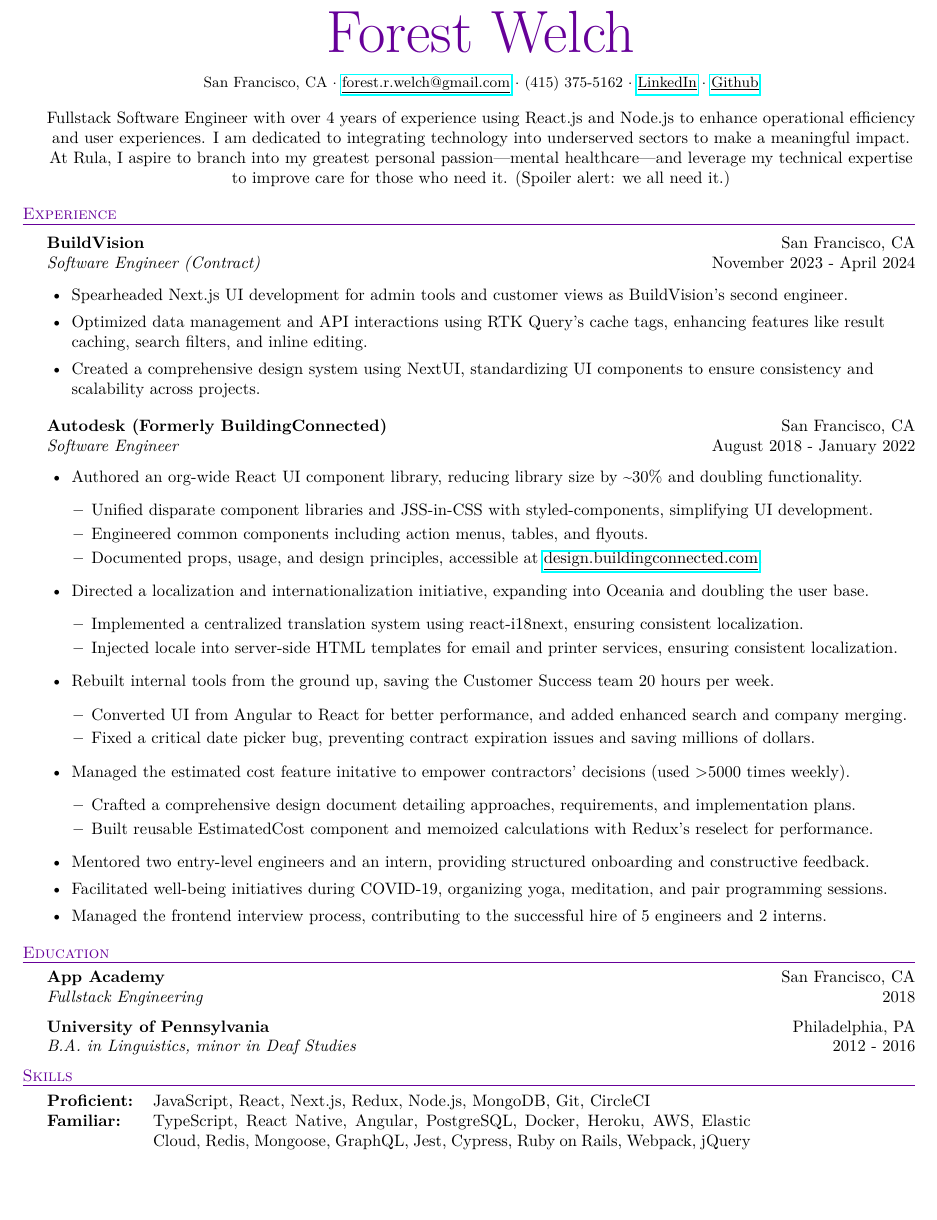
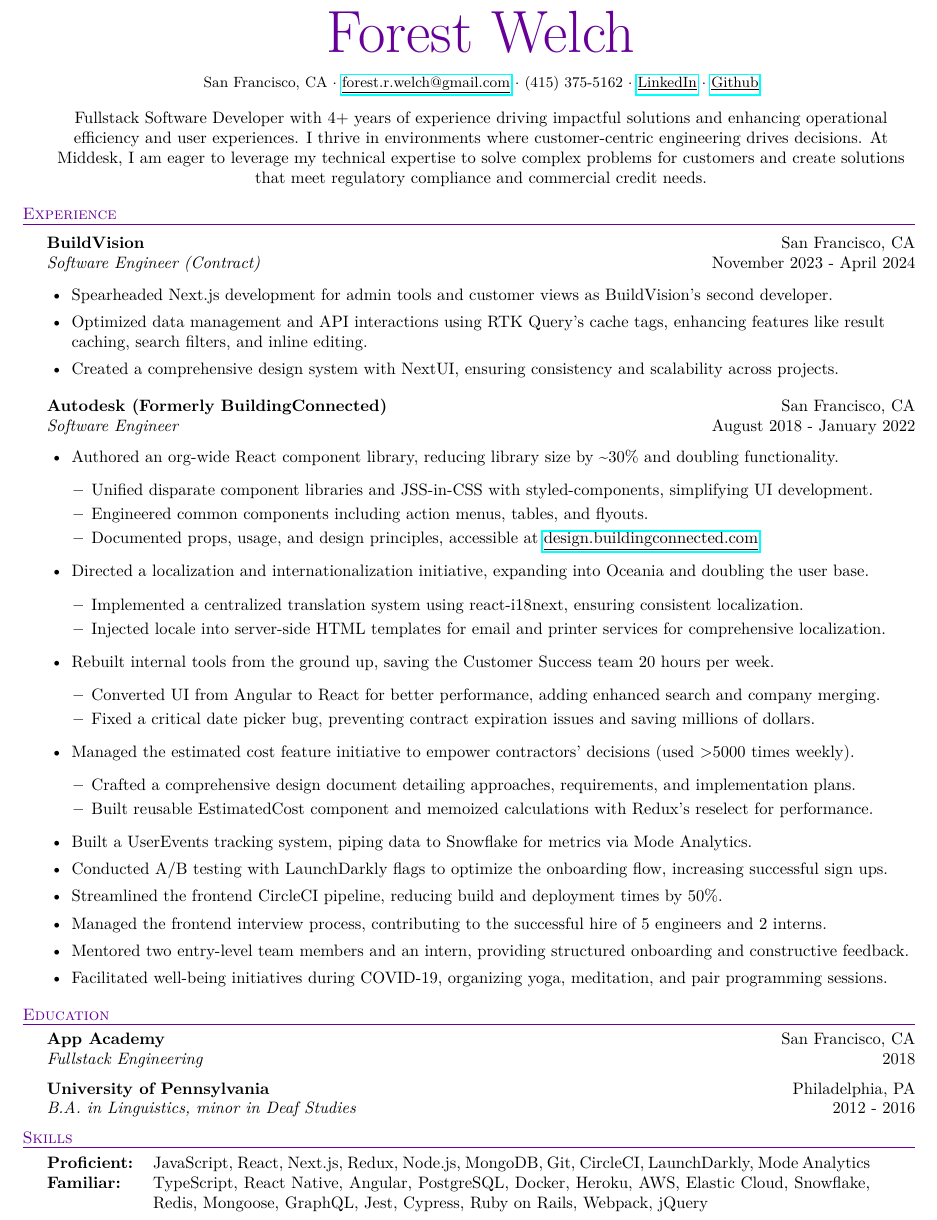
Before and after one commit to forestwelch/resume, a LaTeX CV (resume.tex): part of the page, cut so that both start at the same text, the shorter picture padded with empty space. Compiled offline with pdfLaTeX.

Commit message:
tweaks and added more points!

```diff
--- a/resume.tex
+++ b/resume.tex
@@ -38,11 +38,9 @@
     \small San Francisco, CA $\cdot$ \href{mailto:forest.r.welch@gmail.com}{\underline{forest.r.welch@gmail.com}} $\cdot$ (415) 375-5162 $\cdot$ \href{https://linkedin.com/in/forestrwelch}{\underline{LinkedIn}} $\cdot$ \href{https://github.com/nwelchr}{\underline{Github}}
 \end{center}
 
-
 \begin{center}
-    Fullstack Software Engineer with over 4 years of experience using React.js and Node.js to enhance operational efficiency and user experiences. I am dedicated to integrating technology into underserved sectors to make a meaningful impact. At Rula, I aspire to branch into my greatest personal passion—mental healthcare—and leverage my technical expertise to improve care for those who need it. (Spoiler alert: we all need it.)
+    Fullstack Software Developer with 4+ years of experience driving impactful solutions and enhancing operational efficiency and user experiences. I thrive in environments where customer-centric engineering drives decisions. At Middesk, I am eager to leverage my technical expertise to solve complex problems for customers and create solutions that meet regulatory compliance and commercial credit needs.
 \end{center}
-
 
 %==== Experience ====%
 \header{Experience}
@@ -52,16 +50,16 @@
 \textit{Software Engineer (Contract)} \hfill November 2023 - April 2024\\
 \vspace{-1mm}
 \begin{itemize} \itemsep .5pt
-    \item Spearheaded Next.js UI development for admin tools and customer views as BuildVision's second engineer.
+    \item Spearheaded Next.js development for admin tools and customer views as BuildVision's second developer.
     \item Optimized data management and API interactions using RTK Query's cache tags, enhancing features like result caching, search filters, and inline editing.
-    \item Created a comprehensive design system using NextUI, standardizing UI components to ensure consistency and scalability across projects.
+    \item Created a comprehensive design system with NextUI, ensuring consistency and scalability across projects.
 \end{itemize}
 
 \textbf{Autodesk (Formerly BuildingConnected)} \hfill San Francisco, CA\\
 \textit{Software Engineer} \hfill August 2018 - January 2022\\
 \vspace{-1mm}
 \begin{itemize} \itemsep .5pt
-    \item Authored an org-wide React UI component library, reducing library size by \textasciitilde{}30\% and doubling functionality.
+    \item Authored an org-wide React component library, reducing library size by \textasciitilde{}30\% and doubling functionality.
     \begin{itemize} \itemsep .5pt
         \item Unified disparate component libraries and JSS-in-CSS with styled-components, simplifying UI development.
         \item Engineered common components including action menus, tables, and flyouts.
@@ -70,21 +68,24 @@
     \item Directed a localization and internationalization initiative, expanding into Oceania and doubling the user base.
     \begin{itemize} \itemsep .5pt
         \item Implemented a centralized translation system using react-i18next, ensuring consistent localization.
-        \item Injected locale into server-side HTML templates for email and printer services, ensuring consistent localization.
+        \item Injected locale into server-side HTML templates for email and printer services for comprehensive localization.
     \end{itemize}
     \item Rebuilt internal tools from the ground up, saving the Customer Success team 20 hours per week.
     \begin{itemize} \itemsep .5pt
-        \item Converted UI from Angular to React for better performance, and added enhanced search and company merging.
+        \item Converted UI from Angular to React for better performance, adding enhanced search and company merging.
         \item Fixed a critical date picker bug, preventing contract expiration issues and saving millions of dollars.
     \end{itemize}
-    \item Managed the estimated cost feature initative to empower contractors' decisions (used >5000 times weekly).
+    \item Managed the estimated cost feature initiative to empower contractors' decisions (used >5000 times weekly).
     \begin{itemize} \itemsep .5pt
         \item Crafted a comprehensive design document detailing approaches, requirements, and implementation plans.
         \item Built reusable EstimatedCost component and memoized calculations with Redux's reselect for performance.
     \end{itemize}
-    \item Mentored two entry-level engineers and an intern, providing structured onboarding and constructive feedback.
+    \item Built a UserEvents tracking system, piping data to Snowflake for metrics via Mode Analytics.
+    \item Conducted A/B testing with LaunchDarkly flags to optimize the onboarding flow, increasing successful sign ups.
+    \item Streamlined the frontend CircleCI pipeline, reducing build and deployment times by 50\%.
+    \item Managed the frontend interview process, contributing to the successful hire of 5 engineers and 2 interns.
+    \item Mentored two entry-level team members and an intern, providing structured onboarding and constructive feedback.
     \item Facilitated well-being initiatives during COVID-19, organizing yoga, meditation, and pair programming sessions.
-    \item Managed the frontend interview process, contributing to the successful hire of 5 engineers and 2 interns.
 \end{itemize}
 
 %==== Education ====%
@@ -99,10 +100,9 @@
 %==== Skills ====%
 \header{Skills}
 \vspace{1mm}
-\begin{tabular}{ l p{5in} }
-    \hspace{-0.08in}\textbf{Proficient:} & JavaScript, React, Next.js, Redux, Node.js, MongoDB, Git, CircleCI \\
-    \hspace{-0.08in}\textbf{Familiar:}   & TypeScript, React Native, Angular, PostgreSQL, Docker, Heroku, AWS, Elastic Cloud, Redis, Mongoose, GraphQL, Jest, Cypress, Ruby on Rails, Webpack, jQuery \\
+\begin{tabular}{ l p{6in} }
+    \hspace{-0.08in}\textbf{Proficient:} & JavaScript, React, Next.js, Redux, Node.js, MongoDB, Git, CircleCI, LaunchDarkly, Mode Analytics  \\
+    \hspace{-0.08in}\textbf{Familiar:}   & TypeScript, React Native, Angular, PostgreSQL, Docker, Heroku, AWS, Elastic Cloud, Snowflake, Redis, Mongoose, GraphQL, Jest, Cypress, Ruby on Rails, Webpack, jQuery \\
 \end{tabular}
 
-
 \end{document}
```
